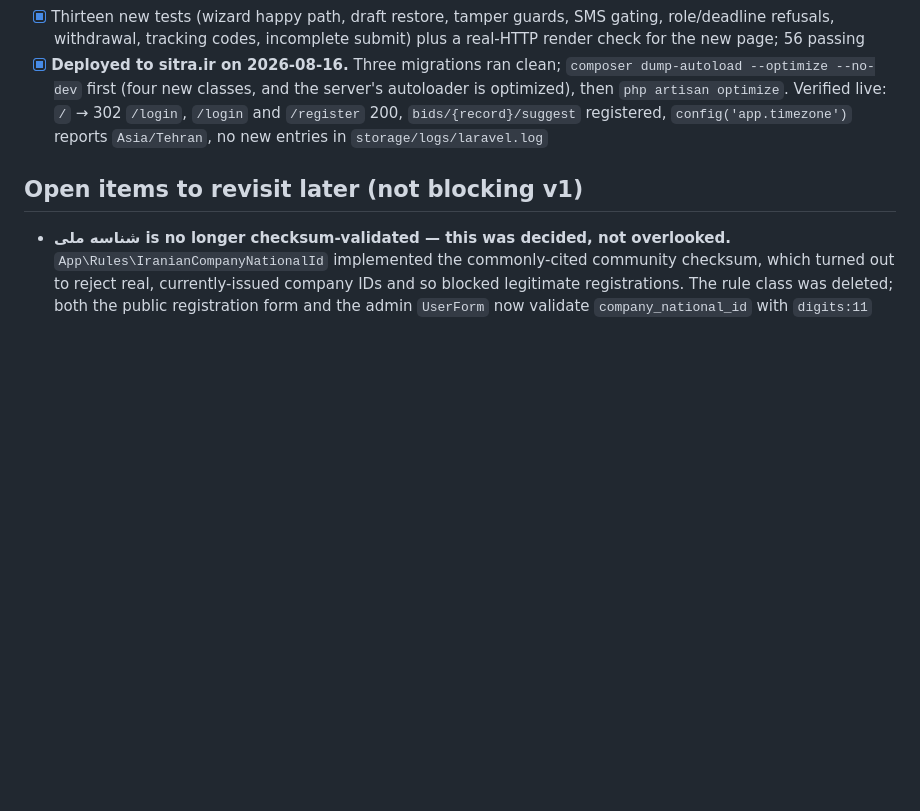
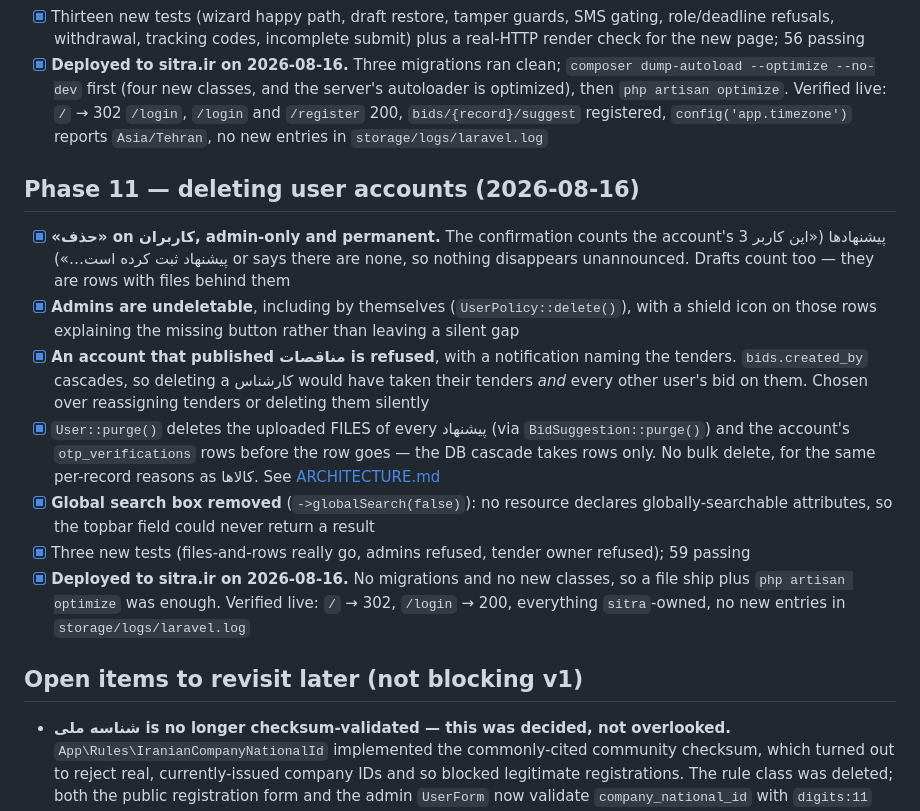
Before and after one commit to fatehiman/sitra-tenders, a Markdown page: PLAN.md, the part around the change. Drawn GitHub-style; blank space fills up the shorter version.

Commit message:
Record the user-deletion phase in PLAN.md
Co-Authored-By: Claude Opus 5 <noreply@anthropic.com>

```diff
--- a/PLAN.md
+++ b/PLAN.md
@@ -327,6 +327,34 @@ updated as work lands — it's the source of truth for "what's left."
       `bids/{record}/suggest` registered, `config('app.timezone')` reports
       `Asia/Tehran`, no new entries in `storage/logs/laravel.log`
 
+## Phase 11 — deleting user accounts (2026-08-16)
+
+- [x] **«حذف» on کاربران, admin-only and permanent.** The confirmation
+      counts the account's پیشنهادها («این کاربر 3 پیشنهاد ثبت کرده است…»)
+      or says there are none, so nothing disappears unannounced. Drafts
+      count too — they are rows with files behind them
+- [x] **Admins are undeletable**, including by themselves
+      (`UserPolicy::delete()`), with a shield icon on those rows explaining
+      the missing button rather than leaving a silent gap
+- [x] **An account that published مناقصات is refused**, with a notification
+      naming the tenders. `bids.created_by` cascades, so deleting a
+      کارشناس would have taken their tenders *and* every other user's bid
+      on them. Chosen over reassigning tenders or deleting them silently
+- [x] `User::purge()` deletes the uploaded FILES of every پیشنهاد (via
+      `BidSuggestion::purge()`) and the account's `otp_verifications` rows
+      before the row goes — the DB cascade takes rows only. No bulk delete,
+      for the same per-record reasons as کالاها. See
+      [ARCHITECTURE.md](ARCHITECTURE.md#deleting-a-user-account)
+- [x] **Global search box removed** (`->globalSearch(false)`): no resource
+      declares globally-searchable attributes, so the topbar field could
+      never return a result
+- [x] Three new tests (files-and-rows really go, admins refused, tender
+      owner refused); 59 passing
+- [x] **Deployed to sitra.ir on 2026-08-16.** No migrations and no new
+      classes, so a file ship plus `php artisan optimize` was enough.
+      Verified live: `/` → 302, `/login` → 200, everything `sitra`-owned,
+      no new entries in `storage/logs/laravel.log`
+
 ## Open items to revisit later (not blocking v1)
 
 - **شناسه ملی is no longer checksum-validated — this was decided, not
```
